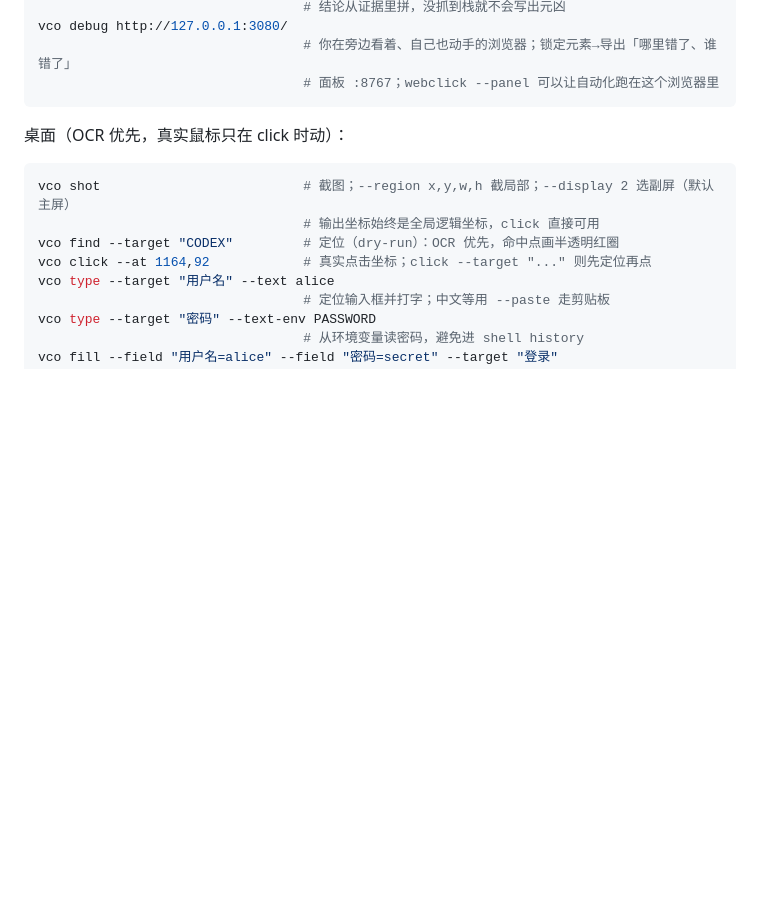
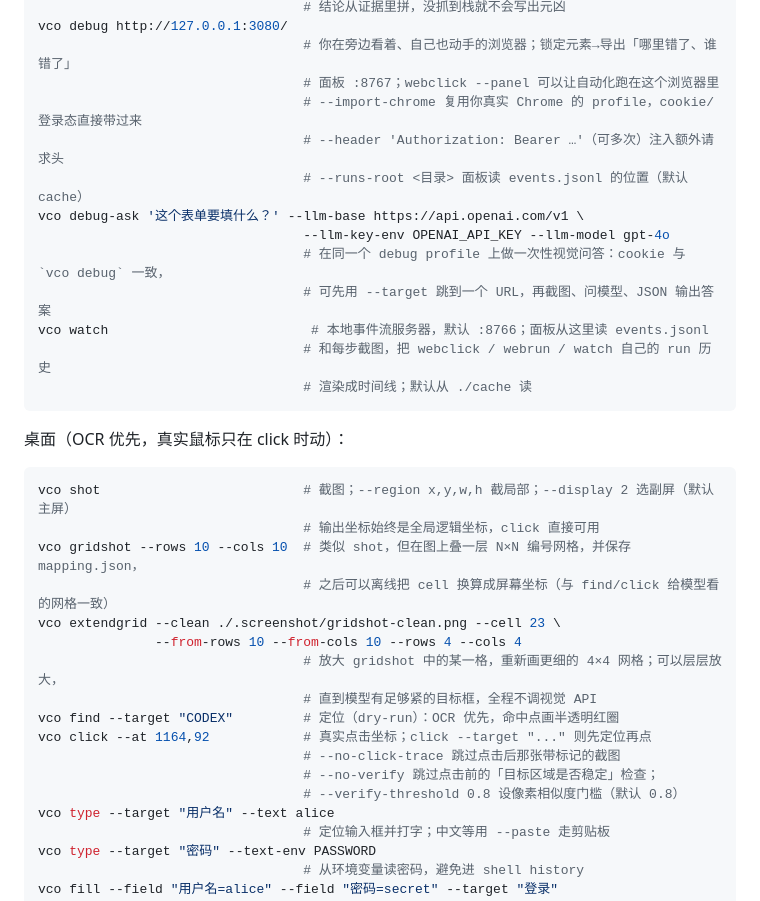
Before and after one commit to lo2589/vco, a Markdown page: README_zh.md, the part around the change. Drawn GitHub-style; blank space fills up the shorter version.

````diff
--- a/README_zh.md
+++ b/README_zh.md
@@ -38,6 +38,16 @@ vco webdebug http://127.0.0.1:9005 --task '我翻上去看东西，发了条消
 vco debug http://127.0.0.1:3080/
                                   # 你在旁边看着、自己也动手的浏览器；锁定元素→导出「哪里错了、谁错了」
                                   # 面板 :8767；webclick --panel 可以让自动化跑在这个浏览器里
+                                  # --import-chrome 复用你真实 Chrome 的 profile，cookie/登录态直接带过来
+                                  # --header 'Authorization: Bearer …'（可多次）注入额外请求头
+                                  # --runs-root <目录> 面板读 events.jsonl 的位置（默认 cache）
+vco debug-ask '这个表单要填什么？' --llm-base https://api.openai.com/v1 \
+                                  --llm-key-env OPENAI_API_KEY --llm-model gpt-4o
+                                  # 在同一个 debug profile 上做一次性视觉问答：cookie 与 `vco debug` 一致，
+                                  # 可先用 --target 跳到一个 URL，再截图、问模型、JSON 输出答案
+vco watch                          # 本地事件流服务器，默认 :8766；面板从这里读 events.jsonl
+                                  # 和每步截图，把 webclick / webrun / watch 自己的 run 历史
+                                  # 渲染成时间线；默认从 ./cache 读
 ```
 
 桌面（OCR 优先，真实鼠标只在 click 时动）：
@@ -45,8 +55,17 @@ vco debug http://127.0.0.1:3080/
 ```bash
 vco shot                          # 截图；--region x,y,w,h 截局部；--display 2 选副屏（默认主屏）
                                   # 输出坐标始终是全局逻辑坐标，click 直接可用
+vco gridshot --rows 10 --cols 10  # 类似 shot，但在图上叠一层 N×N 编号网格，并保存 mapping.json，
+                                  # 之后可以离线把 cell 换算成屏幕坐标（与 find/click 给模型看的网格一致）
+vco extendgrid --clean ./.screenshot/gridshot-clean.png --cell 23 \
+               --from-rows 10 --from-cols 10 --rows 4 --cols 4
+                                  # 放大 gridshot 中的某一格，重新画更细的 4×4 网格；可以层层放大，
+                                  # 直到模型有足够紧的目标框，全程不调视觉 API
 vco find --target "CODEX"         # 定位（dry-run）：OCR 优先，命中点画半透明红圈
 vco click --at 1164,92            # 真实点击坐标；click --target "..." 则先定位再点
+                                  # --no-click-trace 跳过点击后那张带标记的截图
+                                  # --no-verify 跳过点击前的「目标区域是否稳定」检查；
+                                  # --verify-threshold 0.8 设像素相似度门槛（默认 0.8）
 vco type --target "用户名" --text alice
                                   # 定位输入框并打字；中文等用 --paste 走剪贴板
 vco type --target "密码" --text-env PASSWORD
````
Also changed, not shown: README.md (+22 -0 lines).
